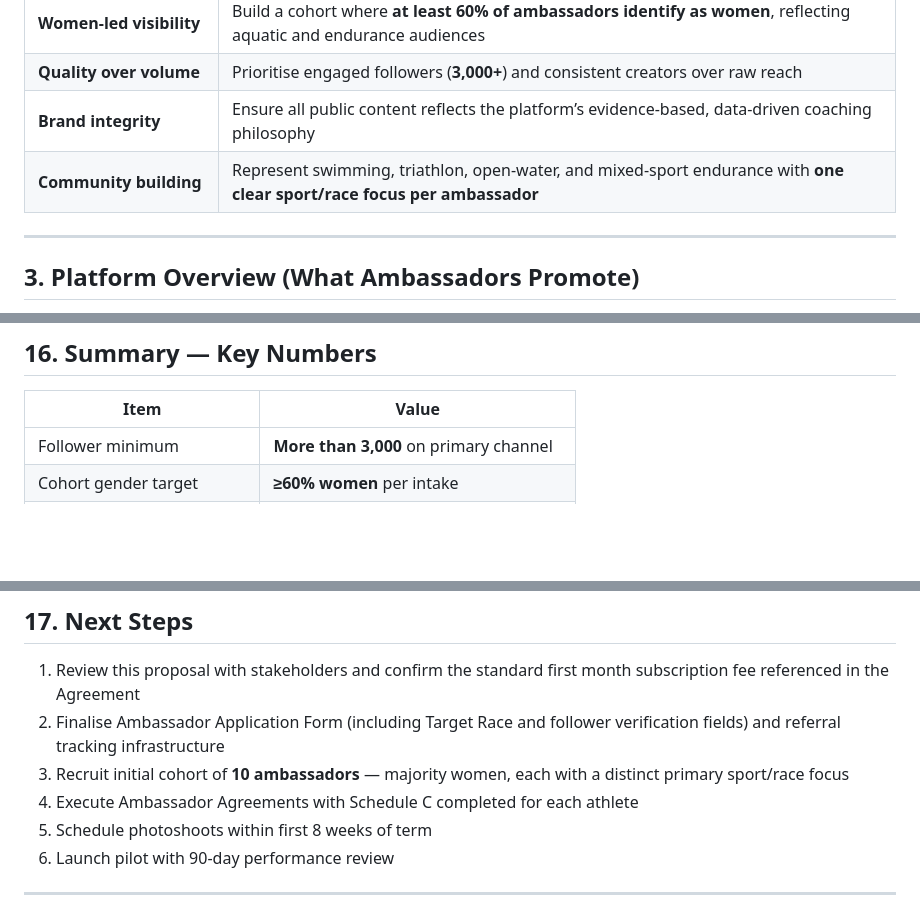
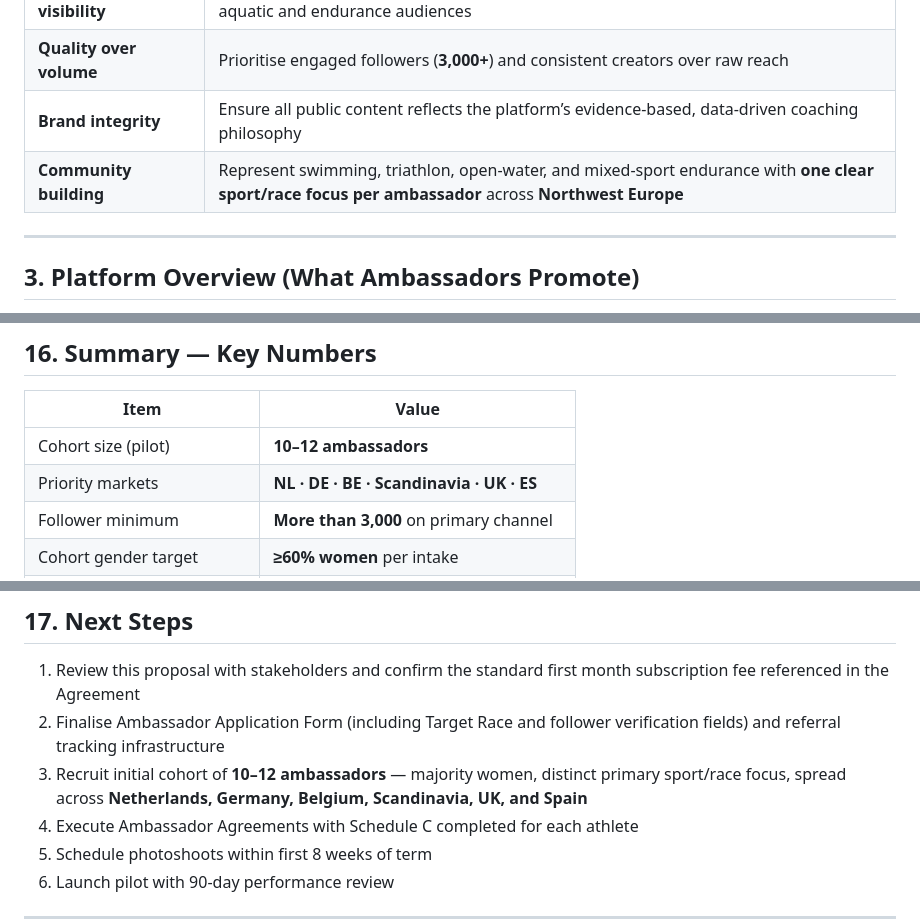
Before and after one commit to AndyAstfalckTheAquaticCoach/AndyAstfalckGitHubTrainingFolder, a Markdown page: docs/marketing/AMBASSADOR_PROGRAM_PROPOSAL.md, 3 parts joined by grey strips. GitHub-like rendering; blank space fills up the shorter version.

```diff
--- a/docs/marketing/AMBASSADOR_PROGRAM_PROPOSAL.md
+++ b/docs/marketing/AMBASSADOR_PROGRAM_PROPOSAL.md
@@ -26,7 +26,7 @@ This program is designed to grow the platform through credible peer advocacy —
 | **Women-led visibility** | Build a cohort where **at least 60% of ambassadors identify as women**, reflecting aquatic and endurance audiences |
 | **Quality over volume** | Prioritise engaged followers (**3,000+**) and consistent creators over raw reach |
 | **Brand integrity** | Ensure all public content reflects the platform’s evidence-based, data-driven coaching philosophy |
-| **Community building** | Represent swimming, triathlon, open-water, and mixed-sport endurance with **one clear sport/race focus per ambassador** |
+| **Community building** | Represent swimming, triathlon, open-water, and mixed-sport endurance with **one clear sport/race focus per ambassador** across **Northwest Europe** |
 
 ---
 
@@ -428,6 +462,8 @@ Ambassadors do **not** receive free subscription extensions solely for participa
 
 | Item | Value |
 |------|-------|
+| Cohort size (pilot) | **10–12 ambassadors** |
+| Priority markets | **NL · DE · BE · Scandinavia · UK · ES** |
 | Follower minimum | **More than 3,000** on primary channel |
 | Cohort gender target | **≥60% women** per intake |
 | Pre-program posting | **≥3 posts/week** (8 of prior 12 weeks) |
@@ -448,7 +484,7 @@ Ambassadors do **not** receive free subscription extensions solely for participa
 
 1. Review this proposal with stakeholders and confirm the standard first month subscription fee referenced in the Agreement
 2. Finalise Ambassador Application Form (including Target Race and follower verification fields) and referral tracking infrastructure
-3. Recruit initial cohort of **10 ambassadors** — majority women, each with a distinct primary sport/race focus
+3. Recruit initial cohort of **10–12 ambassadors** — majority women, distinct primary sport/race focus, spread across **Netherlands, Germany, Belgium, Scandinavia, UK, and Spain**
 4. Execute Ambassador Agreements with Schedule C completed for each athlete
 5. Schedule photoshoots within first 8 weeks of term
 6. Launch pilot with 90-day performance review
```
Also changed, not shown: other parts of docs/marketing/AMBASSADOR_PROGRAM_PROPOSAL.md (+50 -16 lines), docs/marketing/AMBASSADOR_AGREEMENT_CONTRACT.md (+4 -1 lines), 1 other file.
